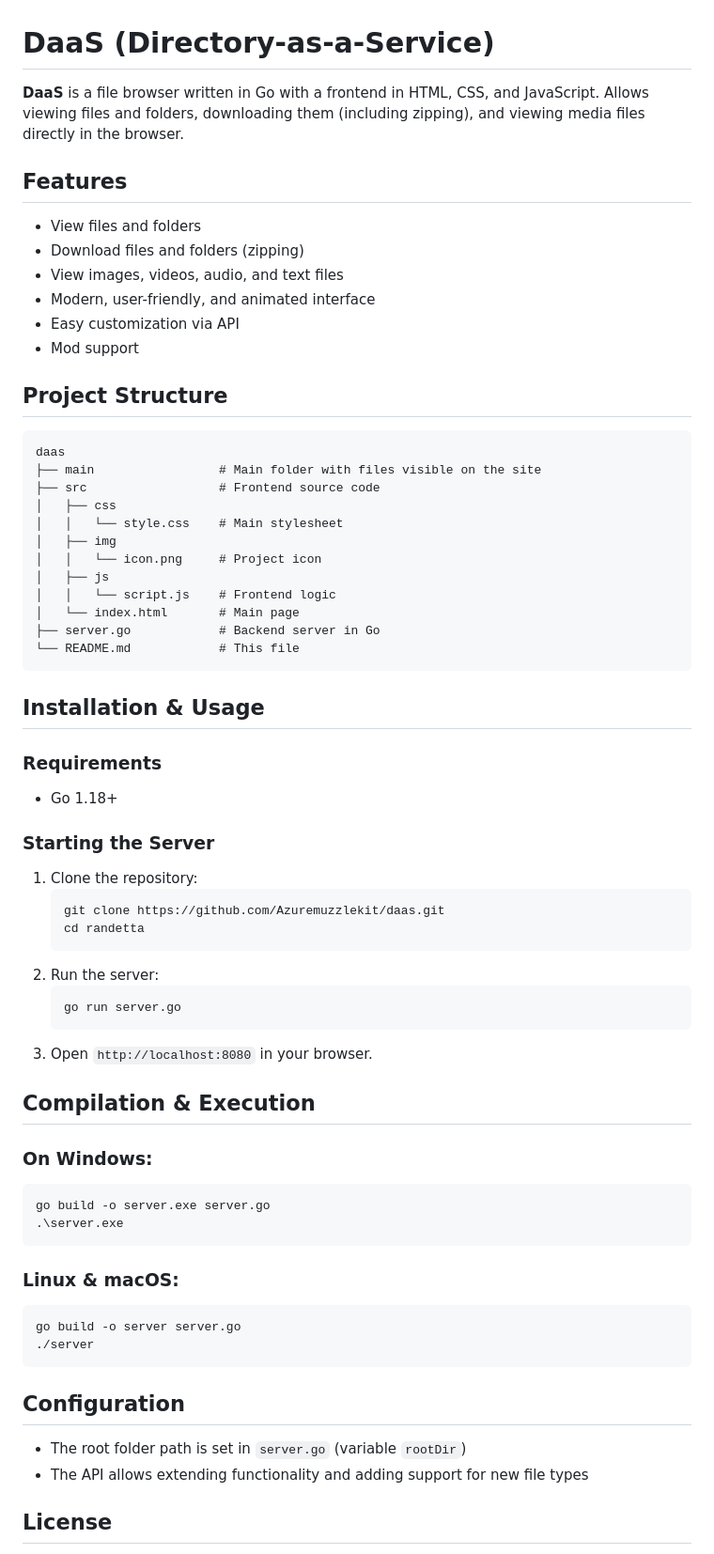
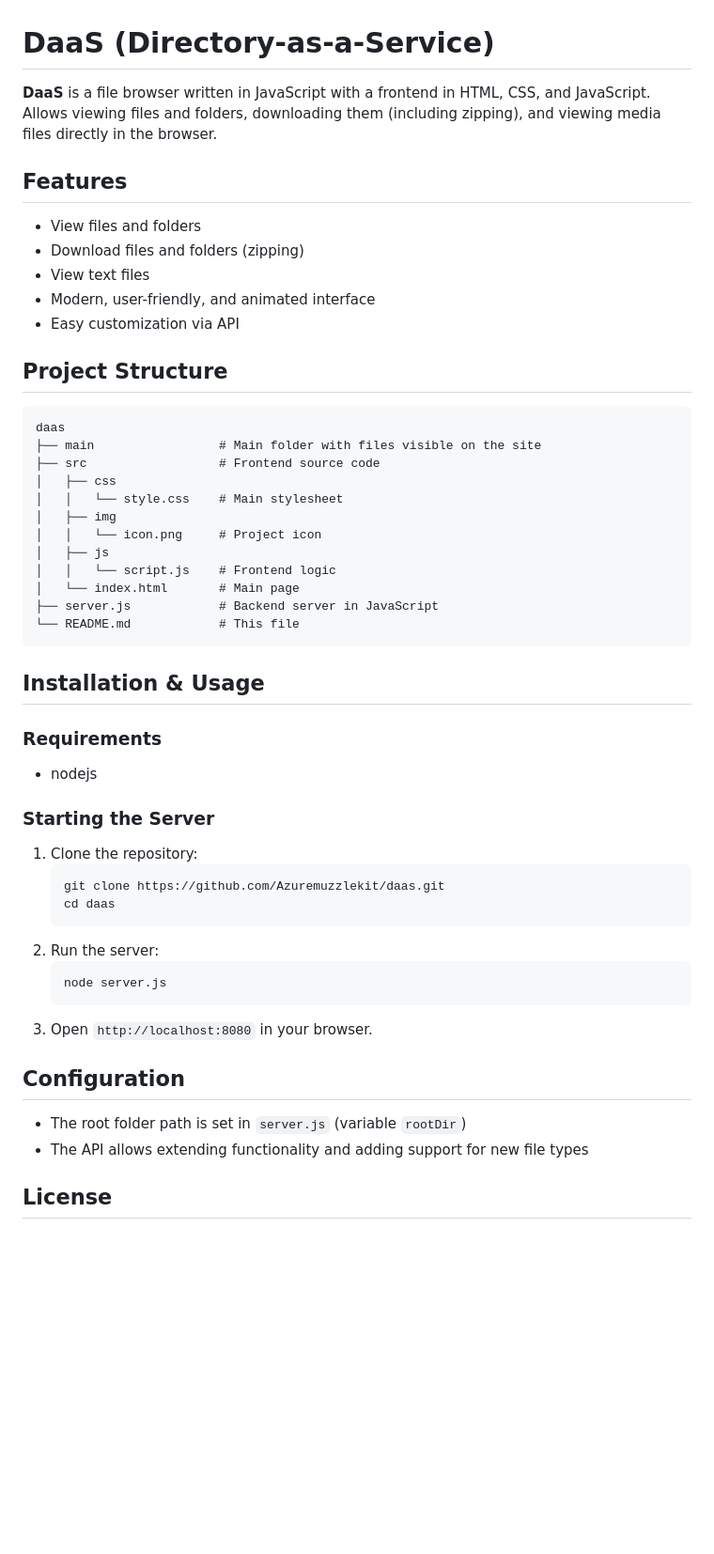
Before and after one commit to Aph0nic/daas, a Markdown page: README.md, the part around the change printed below. Shown: that part at 94% size. Drawn GitHub-style; blank space fills up the shorter version.

Commit message:
Update README.md
- JSed readme

````diff
--- a/README.md
+++ b/README.md
@@ -1,15 +1,14 @@
 # **DaaS** (Directory-as-a-Service)
 
-**DaaS** is a file browser written in Go with a frontend in HTML, CSS, and JavaScript. Allows viewing files and folders, downloading them (including zipping), and viewing media files directly in the browser.
+**DaaS** is a file browser written in JavaScript with a frontend in HTML, CSS, and JavaScript. Allows viewing files and folders, downloading them (including zipping), and viewing media files directly in the browser.
 
 ## Features
 
 - View files and folders
 - Download files and folders (zipping)
-- View images, videos, audio, and text files
+- View text files
 - Modern, user-friendly, and animated interface
 - Easy customization via API
-- Mod support
 
 ## Project Structure
 ```project tree
@@ -23,7 +22,7 @@ daas
 │   ├── js
 │   │   └── script.js    # Frontend logic
 │   └── index.html       # Main page
-├── server.go            # Backend server in Go
+├── server.js            # Backend server in JavaScript
 └── README.md            # This file
 ```
 
@@ -31,40 +30,24 @@ daas
 
 ### Requirements
 
-- Go 1.18+
+- nodejs
 
 ### Starting the Server
 
 1. Clone the repository:
    ```sh
    git clone https://github.com/Azuremuzzlekit/daas.git
-   cd randetta
+   cd daas
    ```
 2. Run the server:
    ```sh
-   go run server.go
+   node server.js
    ```
 3. Open `http://localhost:8080` in your browser.
 
-## **Compilation & Execution**
-
-### **On Windows:**
-
-```
-go build -o server.exe server.go
-.\server.exe
-```
-
-### **Linux & macOS:**
-
-```
-go build -o server server.go
-./server
-```
-
 ## Configuration
 
-- The root folder path is set in `server.go` (variable `rootDir`)
+- The root folder path is set in `server.js` (variable `rootDir`)
 - The API allows extending functionality and adding support for new file types
 
 ## License
````
Also changed, not shown: other parts of README.md (+7 -24 lines).
